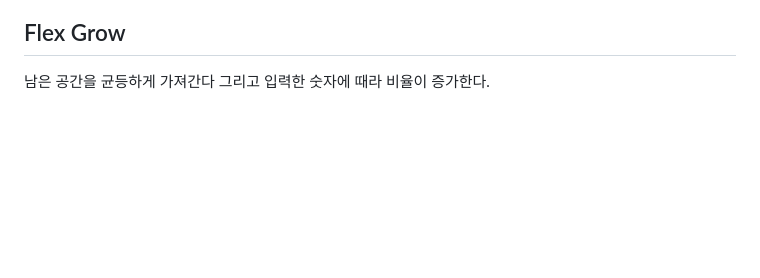
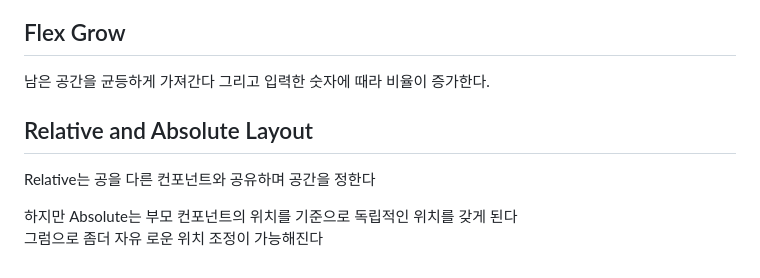
Before and after one commit to liebespaar93/react_native_r3f, a Markdown page: docs/react_native.md, the part around the change. Rendered like a GitHub page; blank space fills up the shorter version.

Commit message:
learn Relative and Absolute Layout

```diff
--- a/docs/react_native.md
+++ b/docs/react_native.md
@@ -638,3 +638,10 @@ flex한 공간에 맞게 컨텐츠를 축소 시킴니다.\
 ## Flex Grow
 
 남은 공간을 균등하게 가져간다 그리고 입력한 숫자에 때라 비율이 증가한다.
+
+## Relative and Absolute Layout
+
+Relative는 공을 다른 컨포넌트와 공유하며 공간을 정한다
+
+하지만 Absolute는 부모 컨포넌트의 위치를 기준으로 독립적인 위치를 갖게 된다\
+그럼으로 좀더 자유 로운 위치 조정이 가능해진다
```
